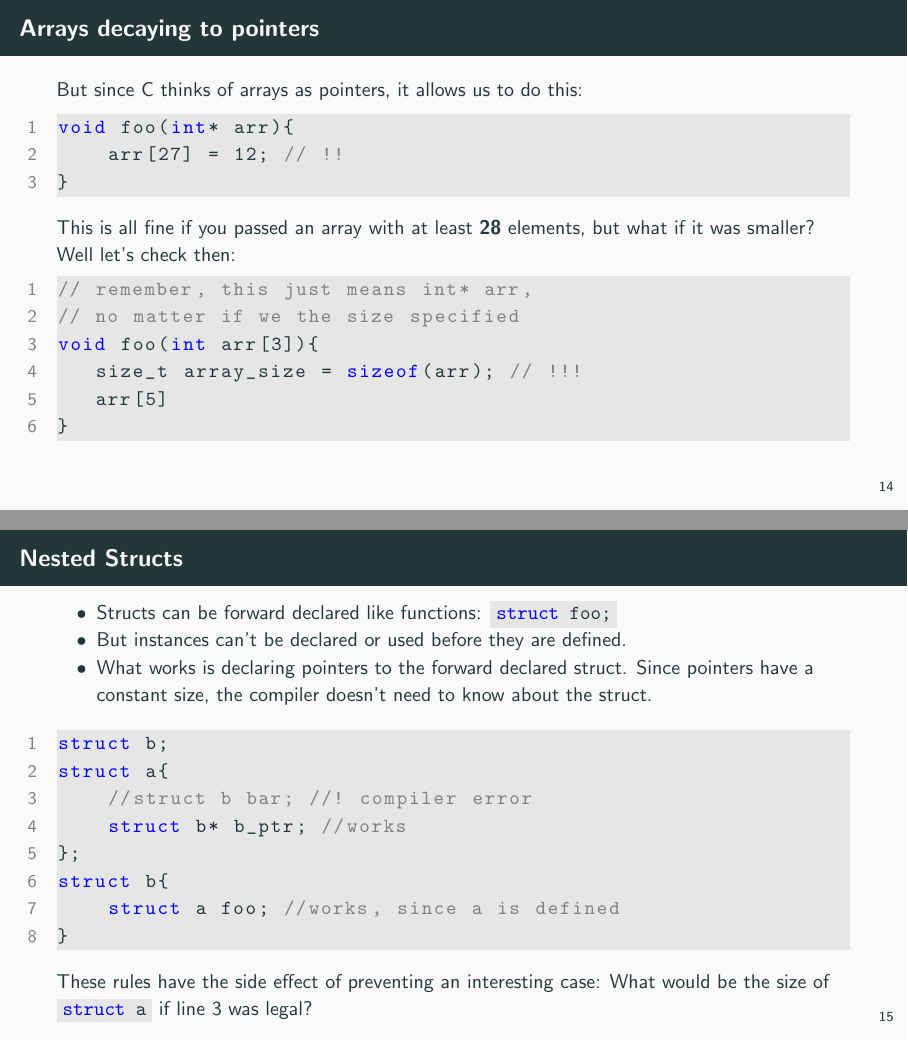
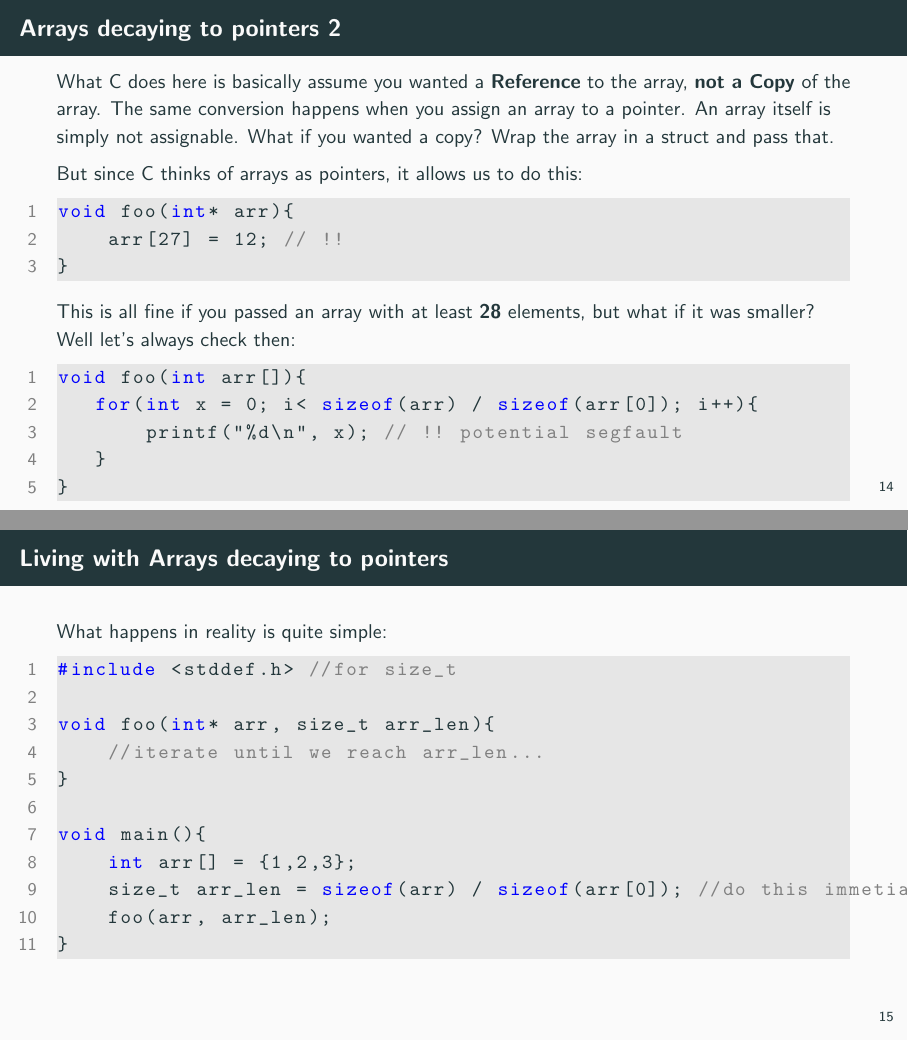
Before and after one commit to jkrbs/c_lessons, LaTeX slides (slides/03_structs_and_pointers.tex): pages 19 and 20 of 20 before the commit and pages 19 and 20 of 24 after it, joined at a grey line. Compiled offline with pdfLaTeX.

Commit message:
add some array and pointer arithmetic slides

```diff
--- a/slides/03_structs_and_pointers.tex
+++ b/slides/03_structs_and_pointers.tex
@@ -290,7 +282,15 @@ void foo(int arr[3]){
 
 \end{frame}
 
-\begin{frame}[fragile]{Arrays decaying to pointers}
+\begin{frame}[fragile]{Arrays decaying to pointers 2}
+
+
+    What C does here is basically assume you wanted a \textbf{Reference} to
+    the array,  \textbf{not a Copy} of the array. The same conversion happens
+    when you assign an array to a pointer. An array itself is simply not
+    assignable. What if you wanted a copy?
+    Wrap the array in a struct and pass that.
+
     But since C thinks of arrays as pointers, it allows us to do this:
     \begin{codeblock}
 void foo(int* arr){
@@ -299,12 +299,34 @@ void foo(int* arr){
     \end{codeblock}
 
     This is all fine if you passed an array with at least \textbf{28}
-    elements, but what if it was smaller? Well let's check then:
+    elements, but what if it was smaller? Well let's always check then:
 \begin{codeblock}
-// remember, this just means int* arr,
-// no matter if we the size specified
-void foo(int arr[3]){
-   size_t array_size = sizeof(arr); // !!!
-   arr[5]
+void foo(int arr[]){
+   for(int x = 0; i< sizeof(arr) / sizeof(arr[0]); i++){
+       printf("%d\n", x); // !! potential segfault
+   }
 }
 \end{codeblock}
+\end{frame}
+
+\begin{frame}[fragile]{Living with Arrays decaying to pointers}
+What happens in reality is quite simple:
+\begin{codeblock}
+#include <stddef.h> //for size_t
+
+void foo(int* arr, size_t arr_len){
+    //iterate until we reach arr_len...
+}
+
+void main(){
+    int arr[] = {1,2,3};
+    size_t arr_len = sizeof(arr) / sizeof(arr[0]); //do this immetiately!
+    foo(arr, arr_len);
+}
+\end{codeblock}
+\end{frame}
+
+\begin{frame}[fragile]{Living with Arrays decaying to pointers 2}
+    Alternatively:
+    \begin{codeblock}
+void foo(int* arr_start, int* arr_end){
@@ -310,0 +340 @@ void foo(int arr[3]){
+    int* arr_end = arr + (sizeof(arr) / sizeof(arr[0]));
@@ -310,0 +374 @@ void foo(int arr[3]){
+void foo(int* arr_start, int* arr_end){
@@ -311,3 +382,7 @@ void foo(int arr[3]){
+    int* arr_end = arr + (sizeof(arr) / sizeof(arr[0]));
+    foo(arr, arr_end);
+}
+    \end{codeblock}
 
 \end{frame}
 
@@ -329,11 +404,11 @@ struct a{
 };
 struct b{
     struct a foo; //works, since a is defined
-}
+};
     \end{codeblock}
 
     These rules have the side effect of preventing an interesting case:
-    What would be the size of \code{struct a} if line 3 was legal?
+    What would be the \code{sizeof(struct a)} if line 3 was legal?
 \end{frame}
 
 \end{document}
```
Also changed, not shown: slides/03_structs_and_pointers.tex (69 more changed lines).
